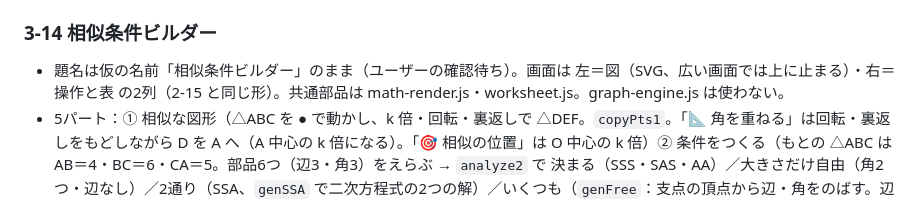
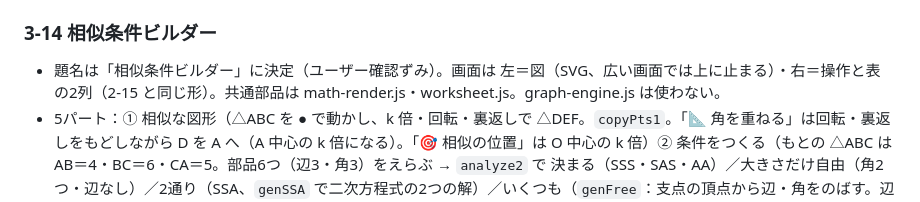
Before and after one commit to ikechan3351-stack/ikechan-app, a Markdown page: math/中学数学アプリ計画.md, the part around the change. Drawn GitHub-style.

Commit message:
3-14 相似条件ビルダー：題名を決定（計画表のメモ）
Co-Authored-By: Claude Opus 5.5 <noreply@anthropic.com>

```diff
--- a/math/中学数学アプリ計画.md
+++ b/math/中学数学アプリ計画.md
@@ -698,7 +698,7 @@
 
 ### 3-14 相似条件ビルダー
 
-- 題名は仮の名前「相似条件ビルダー」のまま（ユーザーの確認待ち）。画面は 左＝図（SVG、広い画面では上に止まる）・右＝操作と表 の2列（2-15 と同じ形）。共通部品は math-render.js・worksheet.js。graph-engine.js は使わない。
+- 題名は「相似条件ビルダー」に決定（ユーザー確認ずみ）。画面は 左＝図（SVG、広い画面では上に止まる）・右＝操作と表 の2列（2-15 と同じ形）。共通部品は math-render.js・worksheet.js。graph-engine.js は使わない。
 - 5パート：① 相似な図形（△ABC を ● で動かし、k 倍・回転・裏返しで △DEF。`copyPts1`。「📐 角を重ねる」は回転・裏返しをもどしながら D を A へ（A 中心の k 倍になる）。「🎯 相似の位置」は O 中心の k 倍）② 条件をつくる（もとの △ABC は AB＝4・BC＝6・CA＝5。部品6つ（辺3・角3）をえらぶ → `analyze2` で 決まる（SSS・SAS・AA）／大きさだけ自由（角2つ・辺なし）／2通り（SSA、`genSSA` で二次方程式の2つの解）／いくつも（`genFree`：支点の頂点から辺・角をのばす。辺と向かいの角だけのときは円周角の弧の上）。図は D を原点・E を右・F を上にそろえる `normalize`）③ 条件のクイズ（`genQ3`。型8つ。弧は同じ色にして対応がわからないようにした）④ 証明パズル（証明パズル.html の型。行の役割 はじめ→根拠 nCond 行→相似→（結論）。カードの el は 'r:AB'＝辺の比、'a:A'＝角。`classify` で SSS・SAS・AA。問題4つ：タテ型・砂時計型・辺の比と間の角・直角三角形と高さ）⑤ 平行線と相似（タテ型・砂時計型、D を AB 上でドラッグ。表で AD÷AB＝AE÷AC＝DE÷BC、タテ型は AD÷DB とのちがい。「重ねる」で A 中心に 1/t 倍（砂時計は 180° 回す））。`?part=1〜5`。
 - つまずきの型 14：対応する頂点の順序・相似比の向き・比ではなく差・条件が足りないのに相似・大きさがちがうと相似でない・間の角でない角・残りの角の求めわすれ・合同条件との混同・相似条件のえらびまちがい・根拠の理由・根拠のないこと・証明の順序・平行線の比の辺のとりちがえ・計算。記録は Worksheet.appData('rec')（④ の完成は rec.done4）。
 - 動作確認：`?debug=1` で `window.__dbg`。② の部品の組み合わせ 64 通り×相似比2つで三角形ができること・相似条件のときはどの形も相似、③ の型8つ×40回で「相似 ⇔ 答え」が一致、④ の4問を正しい順にならべて完成・≡ のカードで「合同条件との混同」・根拠より先に ∽ で「証明の順序」、カードのドラッグ（PointerEvent）・タップでもどす・ひとつもどす、⑤ の D のドラッグと重ねるアニメ・答えが整数になること。タブレット横（1024×768）・スマホ（375px）で全パートの横のはみ出しなし。先生モードの自動ステップ・ワークシートの記録・つまずきのボタン14種でエラーなし。
```
